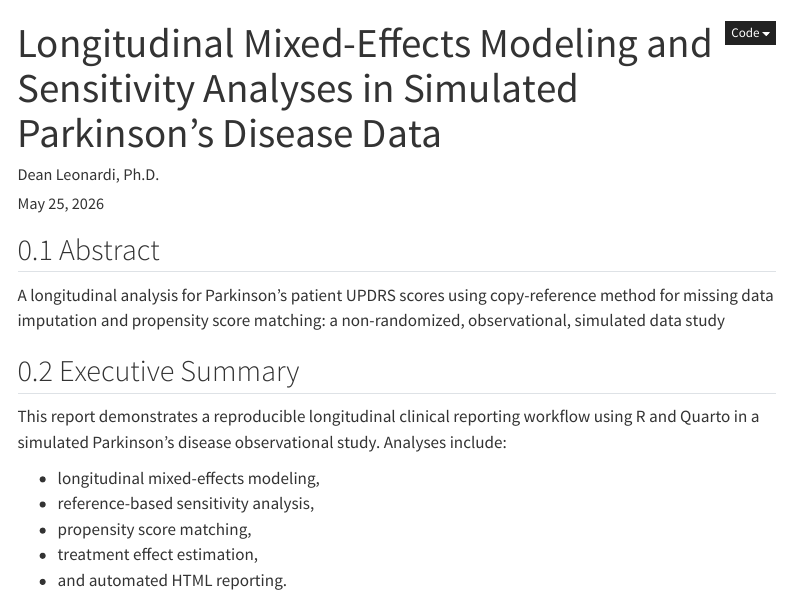
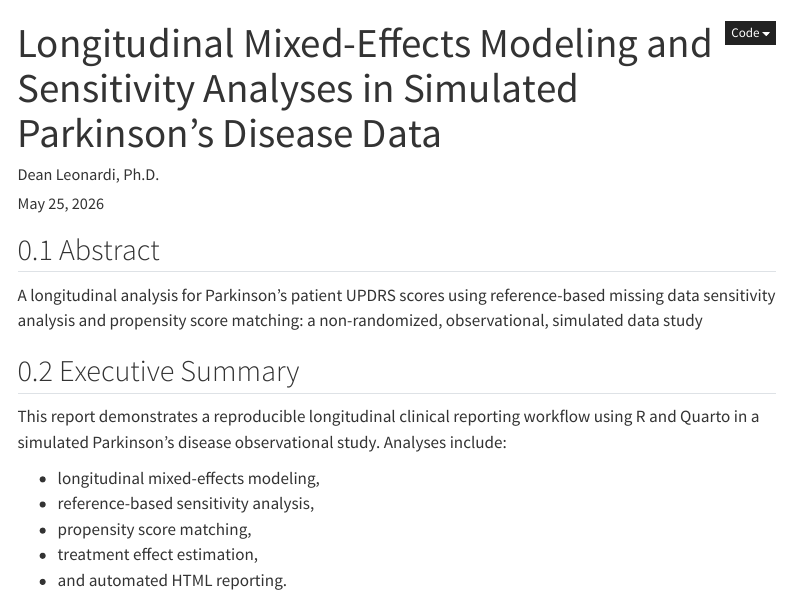
Before and after one commit to DeanLeonardiStats/clinical-reporting-workflow-r-quarto, a Quarto document (index.qmd): the page in a window 1100 px wide, from its top. Rendered offline with R 4.5, knitr and Pandoc in place of Quarto, with nearby package versions; some code elsewhere in the file could not run offline; menus at the side of the page are left out.

Commit message:
Correct abstract wording for missing data methodology

```diff
--- a/index.qmd
+++ b/index.qmd
@@ -8,11 +8,10 @@ editor: visual
 ---
 
 ## Abstract
+A longitudinal analysis for Parkinson’s patient UPDRS scores using reference-based missing data sensitivity analysis and propensity score matching: a non-randomized, observational, simulated data study
 
-A longitudinal analysis for Parkinson’s patient UPDRS scores using copy-reference method for missing data imputation and propensity score matching: a non-randomized, observational, simulated data study
 
 ## Executive Summary
-
 This report demonstrates a reproducible longitudinal clinical reporting workflow using R and Quarto in a simulated Parkinson’s disease observational study. Analyses include:
 
 - longitudinal mixed-effects modeling,
```
Also changed, not shown: 1 other file.
